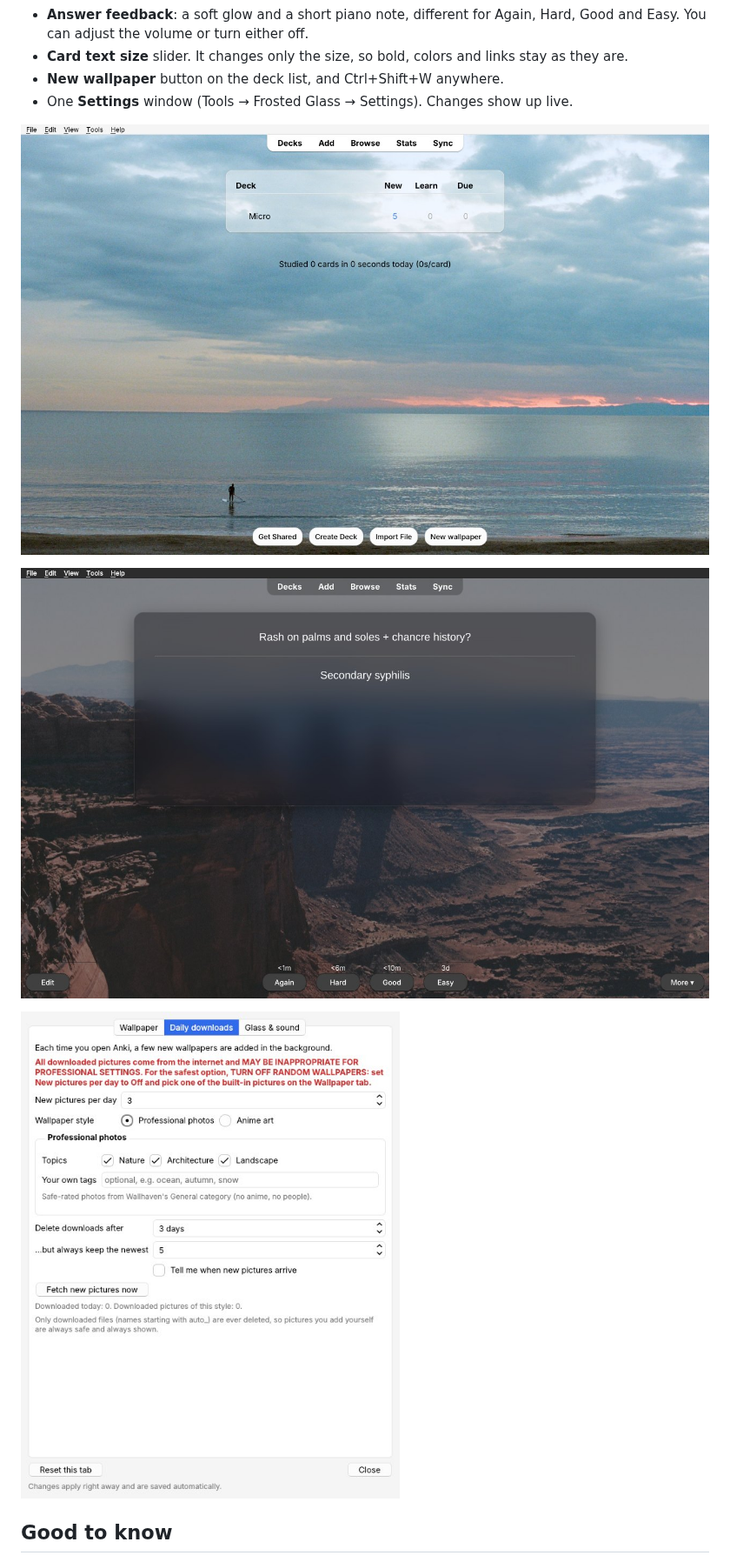
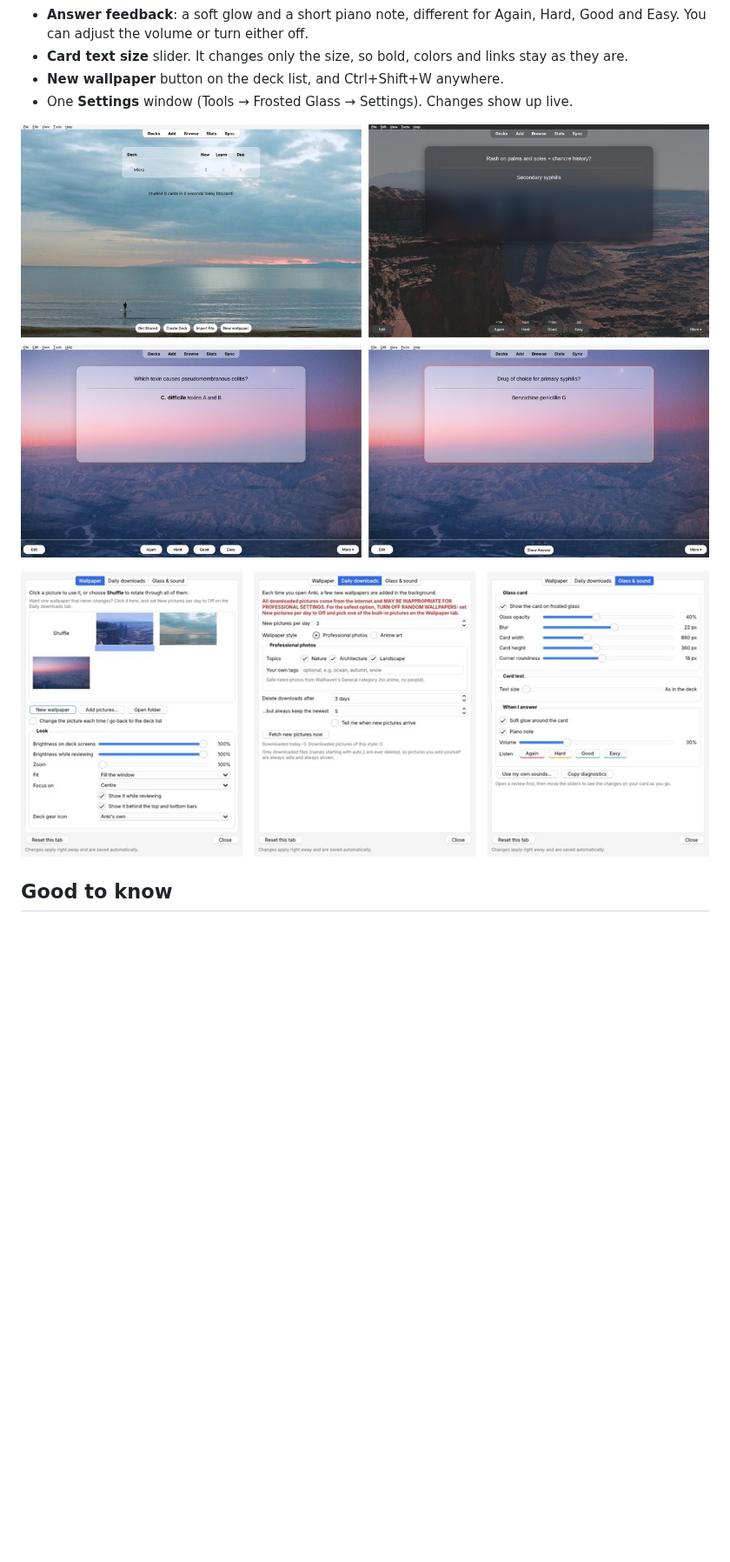
Before and after one commit to aidansun525/liquid-glass-anki-theme, a Markdown page: docs/ankiweb_description.md, the part around one of its changes. Shown at 87% size. Drawn GitHub-style; pictures changed too: docs/screenshots/ankiweb_grid.jpg (added), docs/screenshots/ankiweb_settings.jpg (added); blank space fills up the shorter version.

Commit message:
AnkiWeb description: glow first, screenshot grid and settings row
Co-Authored-By: Claude Opus 5.5 <noreply@anthropic.com>
Claude-Session: https://claude.ai/code/session_012cZ2edc3Z83QWC5adsUwSL

```diff
--- a/docs/ankiweb_description.md
+++ b/docs/ankiweb_description.md
@@ -12,11 +12,9 @@
 - **New wallpaper** button on the deck list, and Ctrl+Shift+W anywhere.
 - One **Settings** window (Tools → Frosted Glass → Settings). Changes show up live.
 
-![Deck list](https://raw.githubusercontent.com/aidansun525/liquid-glass-anki-theme/main/docs/screenshots/decks_light.jpg)
+![Deck list, dark mode, review and the glow on Again](https://raw.githubusercontent.com/aidansun525/liquid-glass-anki-theme/main/docs/screenshots/ankiweb_grid.jpg)
 
-![Dark mode](https://raw.githubusercontent.com/aidansun525/liquid-glass-anki-theme/main/docs/screenshots/review_dark.jpg)
-
-![Settings](https://raw.githubusercontent.com/aidansun525/liquid-glass-anki-theme/main/docs/screenshots/settings_downloads.jpg)
+![Settings: wallpaper, daily downloads, glass and sound](https://raw.githubusercontent.com/aidansun525/liquid-glass-anki-theme/main/docs/screenshots/ankiweb_settings.jpg)
 
 ## Good to know
 
```
Also changed, not shown: other parts of docs/ankiweb_description.md (+1 -1 lines), 1 other file.
